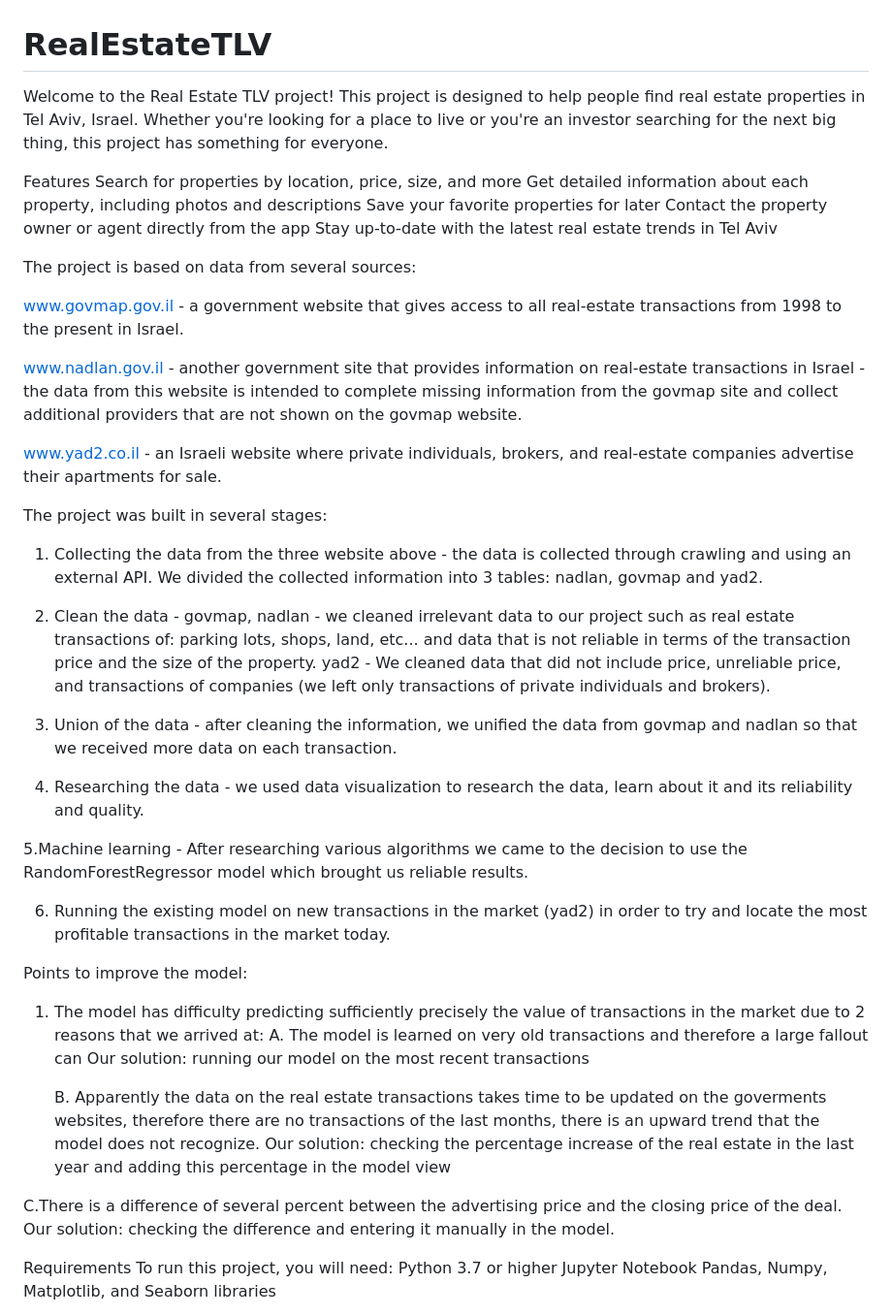
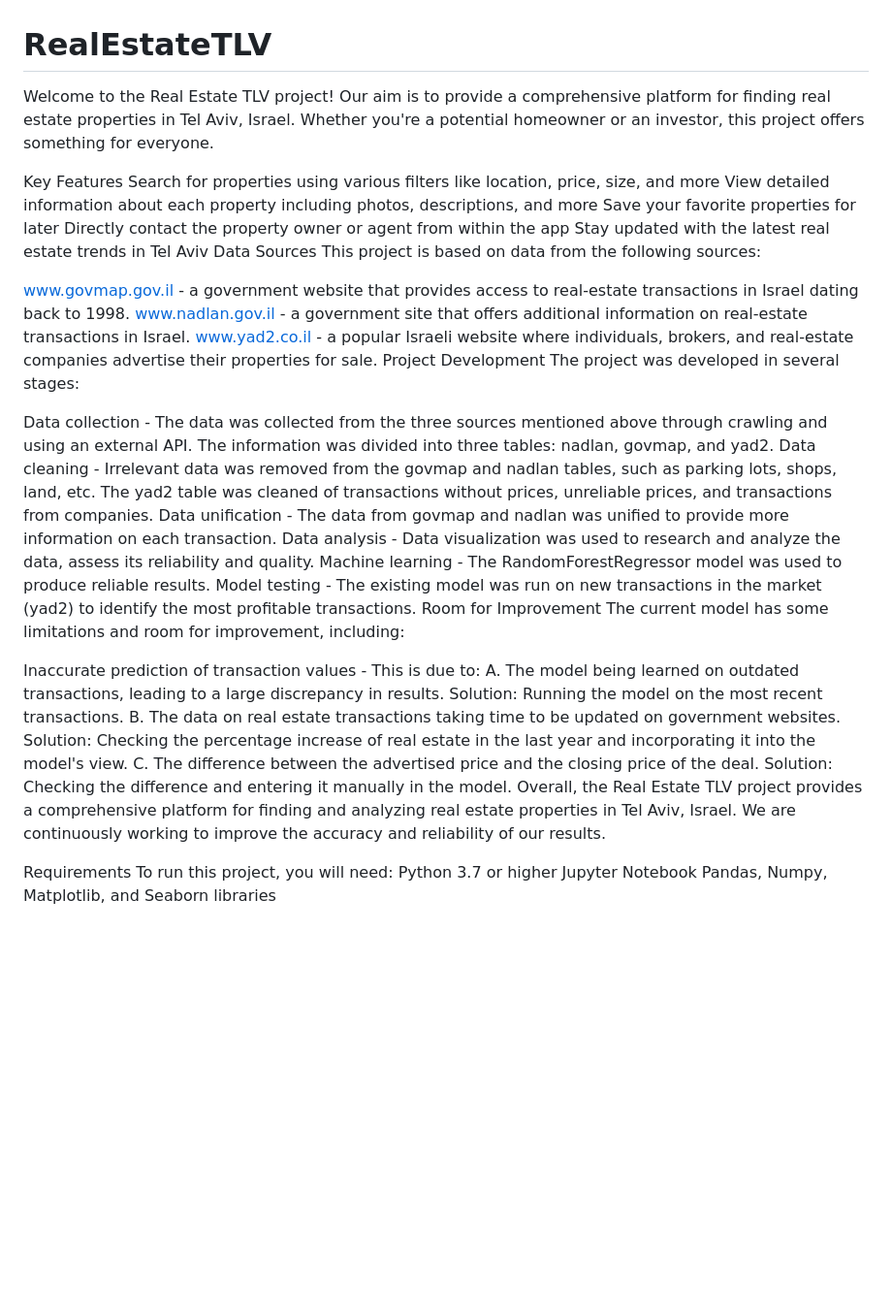
Before and after one commit to yoavlv/NextRoof, a Markdown page: README.md, the part around the change. Shown: that part at 97% size. Rendered like a GitHub page; blank space fills up the shorter version.

```diff
--- a/README.md
+++ b/README.md
@@ -1,52 +1,39 @@
 # RealEstateTLV
 
-Welcome to the Real Estate TLV project! This project is designed to help people find real estate properties in Tel Aviv, Israel. Whether you're looking for a place to live or you're an investor searching for the next big thing, this project has something for everyone.
+Welcome to the Real Estate TLV project! Our aim is to provide a comprehensive platform for finding real estate properties in Tel Aviv, Israel. Whether you're a potential homeowner or an investor, this project offers something for everyone.
 
-Features
-Search for properties by location, price, size, and more
-Get detailed information about each property, including photos and descriptions
+Key Features
+Search for properties using various filters like location, price, size, and more
+View detailed information about each property including photos, descriptions, and more
 Save your favorite properties for later
-Contact the property owner or agent directly from the app
-Stay up-to-date with the latest real estate trends in Tel Aviv
+Directly contact the property owner or agent from within the app
+Stay updated with the latest real estate trends in Tel Aviv
+Data Sources
+This project is based on data from the following sources:
 
-The project is based on data from several sources:
+www.govmap.gov.il - a government website that provides access to real-estate transactions in Israel dating back to 1998.
+www.nadlan.gov.il - a government site that offers additional information on real-estate transactions in Israel.
+www.yad2.co.il - a popular Israeli website where individuals, brokers, and real-estate companies advertise their properties for sale.
+Project Development
+The project was developed in several stages:
 
-www.govmap.gov.il - a government website that gives access to all real-estate transactions from 1998 to the present in Israel.
+Data collection - The data was collected from the three sources mentioned above through crawling and using an external API. The information was divided into three tables: nadlan, govmap, and yad2.
+Data cleaning - Irrelevant data was removed from the govmap and nadlan tables, such as parking lots, shops, land, etc. The yad2 table was cleaned of transactions without prices, unreliable prices, and transactions from companies.
+Data unification - The data from govmap and nadlan was unified to provide more information on each transaction.
+Data analysis - Data visualization was used to research and analyze the data, assess its reliability and quality.
+Machine learning - The RandomForestRegressor model was used to produce reliable results.
+Model testing - The existing model was run on new transactions in the market (yad2) to identify the most profitable transactions.
+Room for Improvement
+The current model has some limitations and room for improvement, including:
 
-www.nadlan.gov.il - another government site that provides information on real-estate transactions in Israel - the data from this website is intended to complete missing information from the govmap site and collect additional providers that are not shown on the govmap website.
-
-www.yad2.co.il - an Israeli website where private individuals, brokers, and real-estate companies advertise their apartments for sale.
-
-The project was built in several stages:
-1. Collecting the data from the three website above - the data is collected through crawling and using an external API.
-We divided the collected information into 3 tables: nadlan, govmap and yad2.
-
-2. Clean the data -
-govmap, nadlan - we cleaned irrelevant data to our project such as real estate transactions of: parking lots, shops, land, etc...
-and data that is not reliable in terms of the transaction price and the size of the property.
-yad2 - We cleaned data that did not include price, unreliable price, and transactions of companies (we left only transactions of private individuals and brokers).
-
-3. Union of the data - after cleaning the information, we unified the data from govmap and nadlan so that we received more data on each transaction.
-
-4. Researching the data - we used data visualization to research the data, learn about it and its reliability and quality.
-
-5.Machine learning - After researching various algorithms we came to the decision to use the RandomForestRegressor model which brought us reliable results.
-
-6. Running the existing model on new transactions in the market (yad2) in order to try and locate the most profitable transactions in the market today.
-
-
-
-Points to improve the model:
-1. The model has difficulty predicting sufficiently precisely the value of transactions in the market due to 2 reasons that we arrived at:
-  A. The model is learned on very old transactions and therefore a large fallout can
-  Our solution: running our model on the most recent transactions
-
-    B. Apparently the data on the real estate transactions takes time to be updated on the goverments websites, therefore there are no transactions of the last months,   there is an upward trend that the model does not recognize.
-  Our solution: checking the percentage increase of the real estate in the last year and adding this percentage in the model view
-
-  C.There is a difference of several percent between the advertising price and the closing price of the deal.
-    Our solution: checking the difference and entering it manually in the model.
-
+Inaccurate prediction of transaction values - This is due to:
+A. The model being learned on outdated transactions, leading to a large discrepancy in results.
+Solution: Running the model on the most recent transactions.
+B. The data on real estate transactions taking time to be updated on government websites.
+Solution: Checking the percentage increase of real estate in the last year and incorporating it into the model's view.
+C. The difference between the advertised price and the closing price of the deal.
+Solution: Checking the difference and entering it manually in the model.
+Overall, the Real Estate TLV project provides a comprehensive platform for finding and analyzing real estate properties in Tel Aviv, Israel. We are continuously working to improve the accuracy and reliability of our results.
 
 
 Requirements
```
